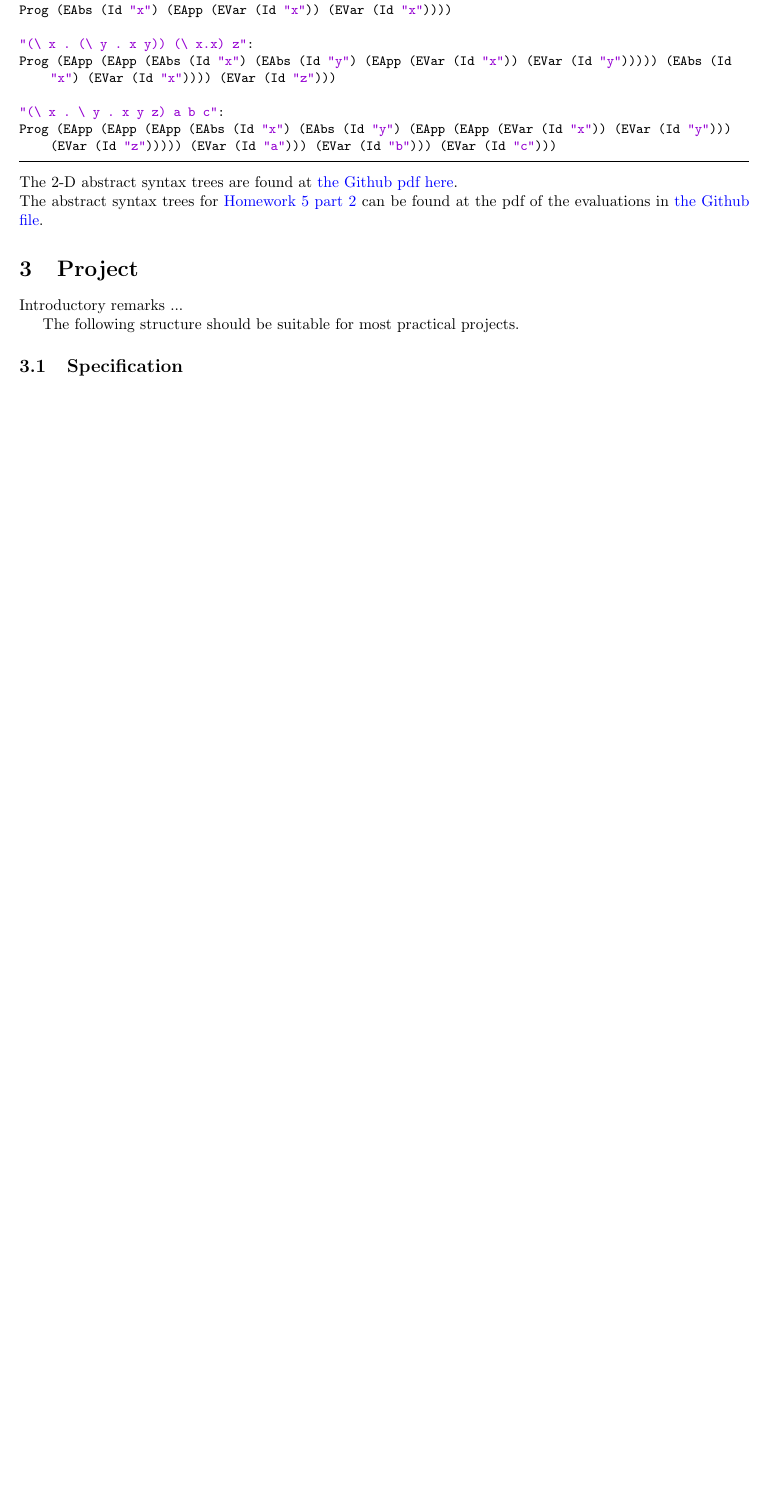
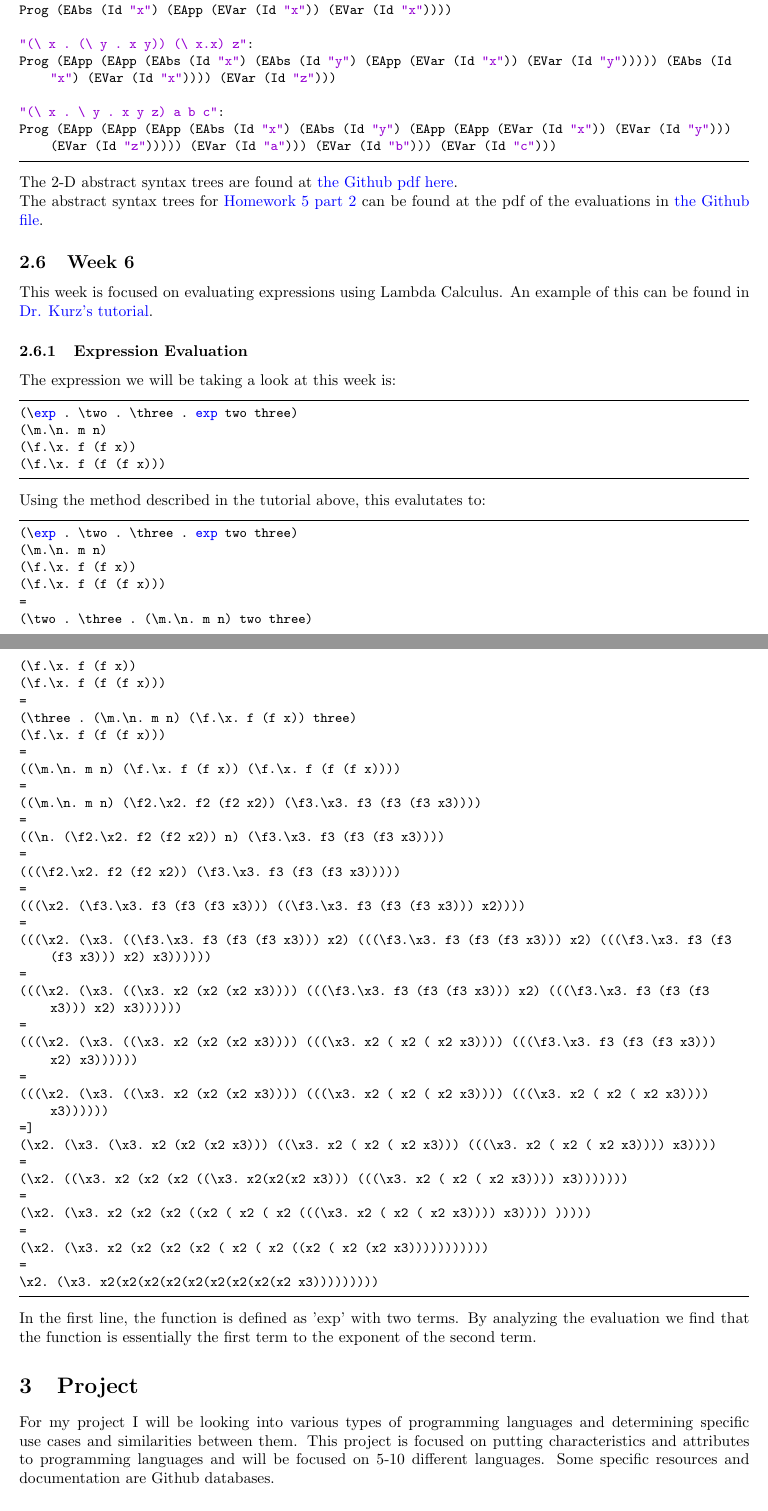
Before and after one commit to dapak2002/Programming-Languages-Report, a LaTeX paper (report.tex): part of page 9 of 10 before the commit and two parts of pages 9 and 10 of 11 after it, the two joined at a grey line, cut so that both start at the same text, the shorter picture padded with empty space. Compiled offline with pdfLaTeX.

Commit message:
Week 6 update

```diff
--- a/report.tex
+++ b/report.tex
@@ -606,10 +606,61 @@ Prog (EApp (EApp (EApp (EAbs (Id "x") (EAbs (Id "y") (EApp (EApp (EVar (Id "x"))
 
 \noindent The abstract syntax trees for \href{https://hackmd.io/@alexhkurz/H1e4Nv8Bv}{Homework 5 part 2} can be found at the pdf of the evaluations in \href{https://github.com/dapak2002/Pak-D-CPSC-354-Report/blob/main/src/Hw5-pt2.pdf}{the Github file}.
 
+\subsection{Week 6}
+This week is focused on evaluating expressions using Lambda Calculus. An example of this can be found in \href{https://youtu.be/for3Meg1Lbc}{Dr. Kurz's tutorial}.
+
+\subsubsection{Expression Evaluation}
+The expression we will be taking a look at this week is:
+\begin{lstlisting}
+(\exp . \two . \three . exp two three)
+(\m.\n. m n)
+(\f.\x. f (f x))
+(\f.\x. f (f (f x)))
+\end{lstlisting}
+Using the method described in the tutorial above, this evalutates to:
+\begin{lstlisting}
+(\exp . \two . \three . exp two three)
+(\m.\n. m n)
+(\f.\x. f (f x))
+(\f.\x. f (f (f x)))
+=
+(\two . \three . (\m.\n. m n) two three)
+(\f.\x. f (f x))
+(\f.\x. f (f (f x)))
+=
+(\three . (\m.\n. m n) (\f.\x. f (f x)) three)
+(\f.\x. f (f (f x)))
+=
+((\m.\n. m n) (\f.\x. f (f x)) (\f.\x. f (f (f x))))
+=
+((\m.\n. m n) (\f2.\x2. f2 (f2 x2)) (\f3.\x3. f3 (f3 (f3 x3))))
+=
+((\n. (\f2.\x2. f2 (f2 x2)) n) (\f3.\x3. f3 (f3 (f3 x3))))
+=
+(((\f2.\x2. f2 (f2 x2)) (\f3.\x3. f3 (f3 (f3 x3)))))
+=
+(((\x2. (\f3.\x3. f3 (f3 (f3 x3))) ((\f3.\x3. f3 (f3 (f3 x3))) x2))))
+=
+(((\x2. (\x3. ((\f3.\x3. f3 (f3 (f3 x3))) x2) (((\f3.\x3. f3 (f3 (f3 x3))) x2) (((\f3.\x3. f3 (f3 (f3 x3))) x2) x3))))))
+=
+(((\x2. (\x3. ((\x3. x2 (x2 (x2 x3)))) (((\f3.\x3. f3 (f3 (f3 x3))) x2) (((\f3.\x3. f3 (f3 (f3 x3))) x2) x3))))))
+=
+(((\x2. (\x3. ((\x3. x2 (x2 (x2 x3)))) (((\x3.  x2 ( x2 ( x2 x3)))) (((\f3.\x3. f3 (f3 (f3 x3))) x2) x3))))))
+=
+(((\x2. (\x3. ((\x3. x2 (x2 (x2 x3)))) (((\x3.  x2 ( x2 ( x2 x3)))) (((\x3.  x2 ( x2 ( x2 x3)))) x3))))))
+=]
+(\x2. (\x3. (\x3. x2 (x2 (x2 x3))) ((\x3.  x2 ( x2 ( x2 x3))) (((\x3.  x2 ( x2 ( x2 x3)))) x3))))
+=
+(\x2. ((\x3. x2 (x2 (x2 ((\x3. x2(x2(x2 x3))) (((\x3.  x2 ( x2 ( x2 x3)))) x3)))))))
+=
+(\x2. (\x3. x2 (x2 (x2 ((x2 ( x2 ( x2 (((\x3.  x2 ( x2 ( x2 x3)))) x3)))) )))))
+=
+(\x2. (\x3. x2 (x2 (x2 (x2 ( x2 ( x2 ((x2 ( x2 (x2 x3)))))))))))
+=
+\x2. (\x3. x2(x2(x2(x2(x2(x2(x2(x2(x2 x3)))))))))
+\end{lstlisting}
+In the first line, the function is defined as 'exp' with two terms. By analyzing the evaluation we find that the function is essentially the first term to the exponent of the second term.
 \section{Project}
 
-Introductory remarks ...
-
-The following structure should be suitable for most practical projects.
-
+For my project I will be looking into various types of programming languages and determining specific use cases and similarities between them. This project is focused on putting characteristics and attributes to programming languages and will be focused on 5-10 different languages. Some specific resources and documentation are Github databases.
 \subsection{Specification}
```
Also changed, not shown: report.pdf, report.tex (3 more changed lines).
